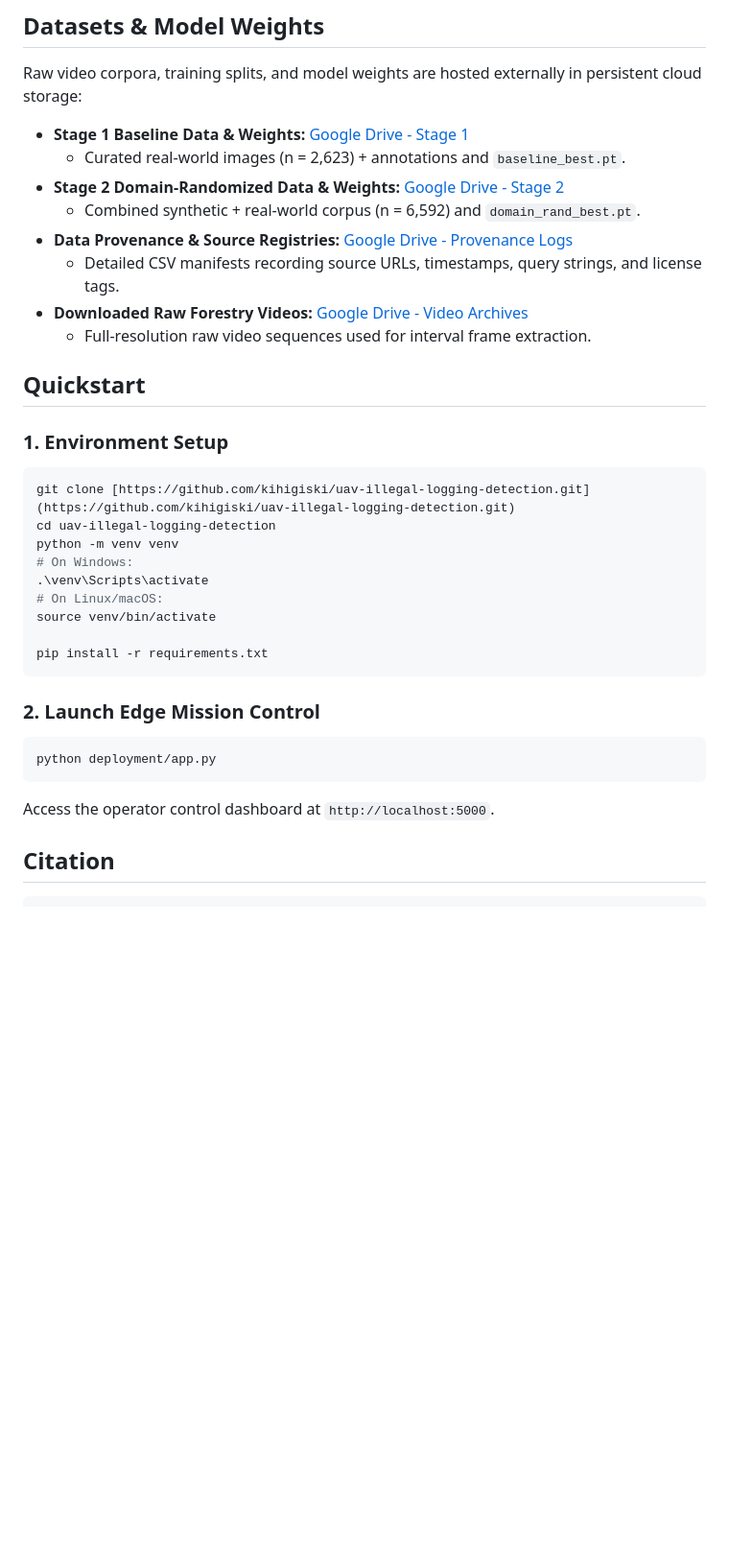
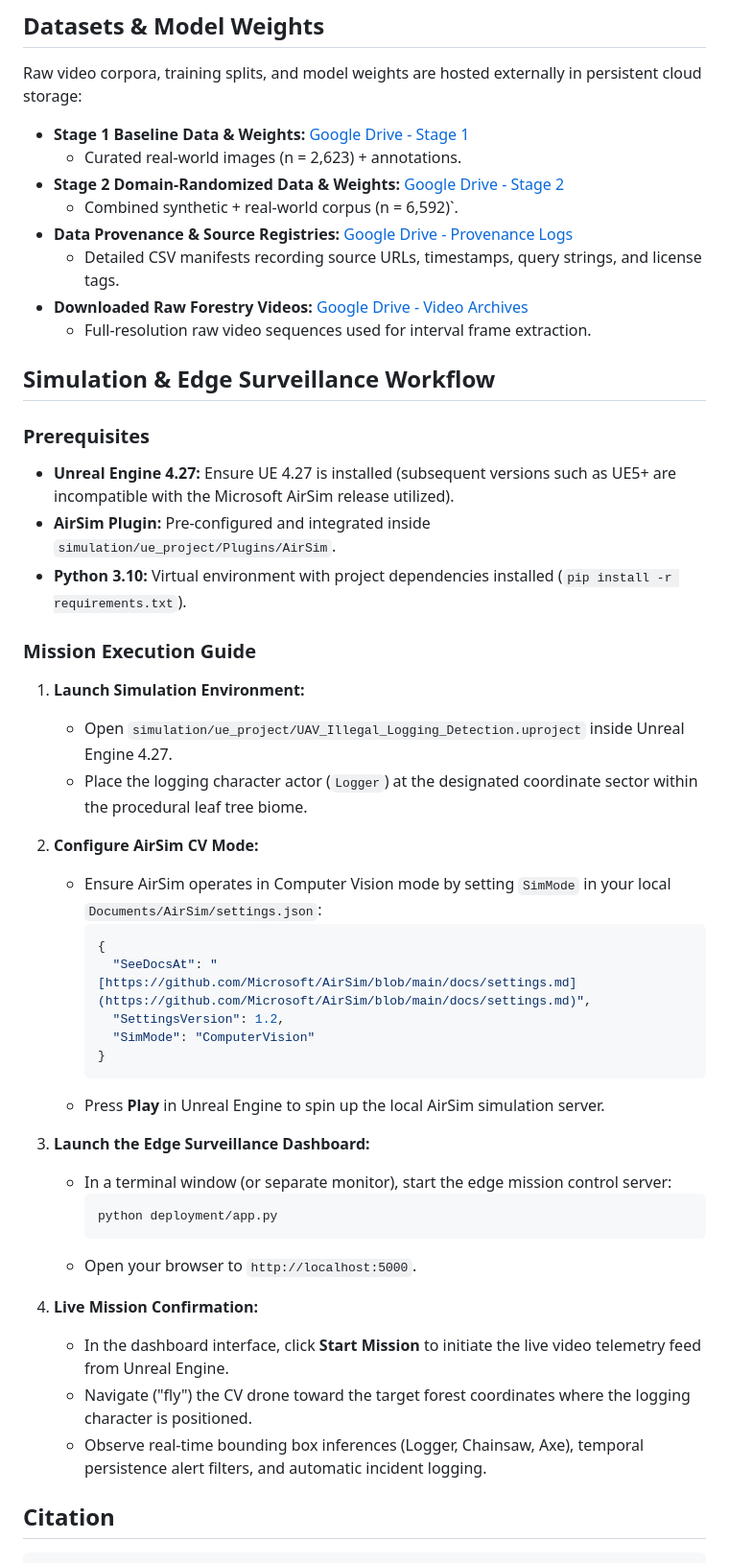
Before and after one commit to kihigiski/uav-illegal-logging-detection, a Markdown page: README.md, the part around the change. Shown at 96% size. Rendered like a GitHub page; blank space fills up the shorter version.

Commit message:
docs: detail step-by-step UE4.27 AirSim CV mode and edge dashboard mission workflow

````diff
--- a/README.md
+++ b/README.md
@@ -37,34 +37,49 @@ An end-to-end aerial surveillance system designed for rapid visual confirmation
 Raw video corpora, training splits, and model weights are hosted externally in persistent cloud storage:
 
 - **Stage 1 Baseline Data & Weights:** [Google Drive - Stage 1](https://drive.google.com/drive/folders/1bDmBbZluQgv06z1Aljc0pW51-aMe2glj?usp=sharing)
-  - Curated real-world images (n = 2,623) + annotations and `baseline_best.pt`.
+  - Curated real-world images (n = 2,623) + annotations.
 - **Stage 2 Domain-Randomized Data & Weights:** [Google Drive - Stage 2](https://drive.google.com/drive/folders/145cvXRAeeo6DBCxepCTzyScJALPermWL?usp=sharing)
-  - Combined synthetic + real-world corpus (n = 6,592) and `domain_rand_best.pt`.
+  - Combined synthetic + real-world corpus (n = 6,592)`.
 - **Data Provenance & Source Registries:** [Google Drive - Provenance Logs](https://drive.google.com/drive/folders/1x67slG9JaJurySs6riVi4IRruOCqVZju?usp=sharing)
   - Detailed CSV manifests recording source URLs, timestamps, query strings, and license tags.
 - **Downloaded Raw Forestry Videos:** [Google Drive - Video Archives](https://drive.google.com/drive/folders/104hUfY_z2yWcK0b0xC7MED7P2lxXU4yt?usp=sharing)
   - Full-resolution raw video sequences used for interval frame extraction.
 
-## Quickstart
+## Simulation & Edge Surveillance Workflow
 
-### 1. Environment Setup
-```bash
-git clone [https://github.com/kihigiski/uav-illegal-logging-detection.git](https://github.com/kihigiski/uav-illegal-logging-detection.git)
-cd uav-illegal-logging-detection
-python -m venv venv
-# On Windows:
-.\venv\Scripts\activate
-# On Linux/macOS:
-source venv/bin/activate
+### Prerequisites
+- **Unreal Engine 4.27:** Ensure UE 4.27 is installed (subsequent versions such as UE5+ are incompatible with the Microsoft AirSim release utilized).
+- **AirSim Plugin:** Pre-configured and integrated inside `simulation/ue_project/Plugins/AirSim`.
+- **Python 3.10:** Virtual environment with project dependencies installed (`pip install -r requirements.txt`).
 
-pip install -r requirements.txt
-```
+### Mission Execution Guide
 
-### 2. Launch Edge Mission Control
-```bash
-python deployment/app.py
-```
-Access the operator control dashboard at `http://localhost:5000`.
+1. **Launch Simulation Environment:**
+   - Open `simulation/ue_project/UAV_Illegal_Logging_Detection.uproject` inside Unreal Engine 4.27.
+   - Place the logging character actor (`Logger`) at the designated coordinate sector within the procedural leaf tree biome.
+
+2. **Configure AirSim CV Mode:**
+   - Ensure AirSim operates in Computer Vision mode by setting `SimMode` in your local `Documents/AirSim/settings.json`:
+     ```json
+     {
+       "SeeDocsAt": "[https://github.com/Microsoft/AirSim/blob/main/docs/settings.md](https://github.com/Microsoft/AirSim/blob/main/docs/settings.md)",
+       "SettingsVersion": 1.2,
+       "SimMode": "ComputerVision"
+     }
+     ```
+   - Press **Play** in Unreal Engine to spin up the local AirSim simulation server.
+
+3. **Launch the Edge Surveillance Dashboard:**
+   - In a terminal window (or separate monitor), start the edge mission control server:
+     ```bash
+     python deployment/app.py
+     ```
+   - Open your browser to `http://localhost:5000`.
+
+4. **Live Mission Confirmation:**
+   - In the dashboard interface, click **Start Mission** to initiate the live video telemetry feed from Unreal Engine.
+   - Navigate ("fly") the CV drone toward the target forest coordinates where the logging character is positioned.
+   - Observe real-time bounding box inferences (Logger, Chainsaw, Axe), temporal persistence alert filters, and automatic incident logging.
 
 ## Citation
 ```bibtex
````
